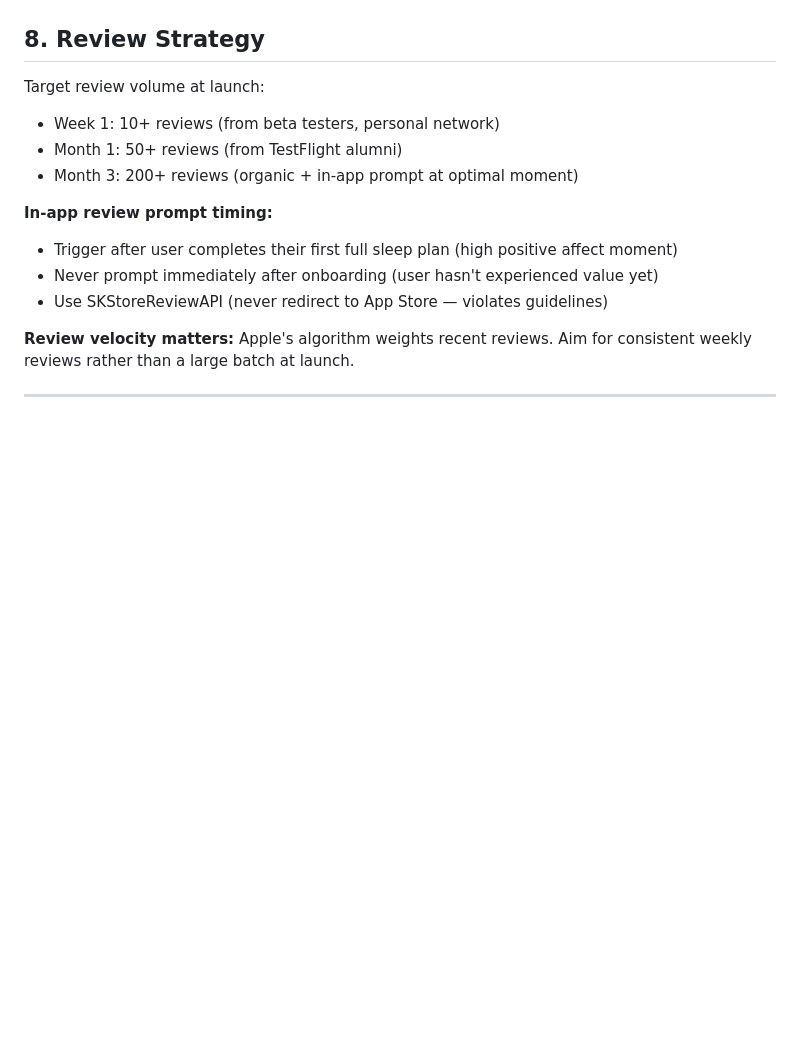
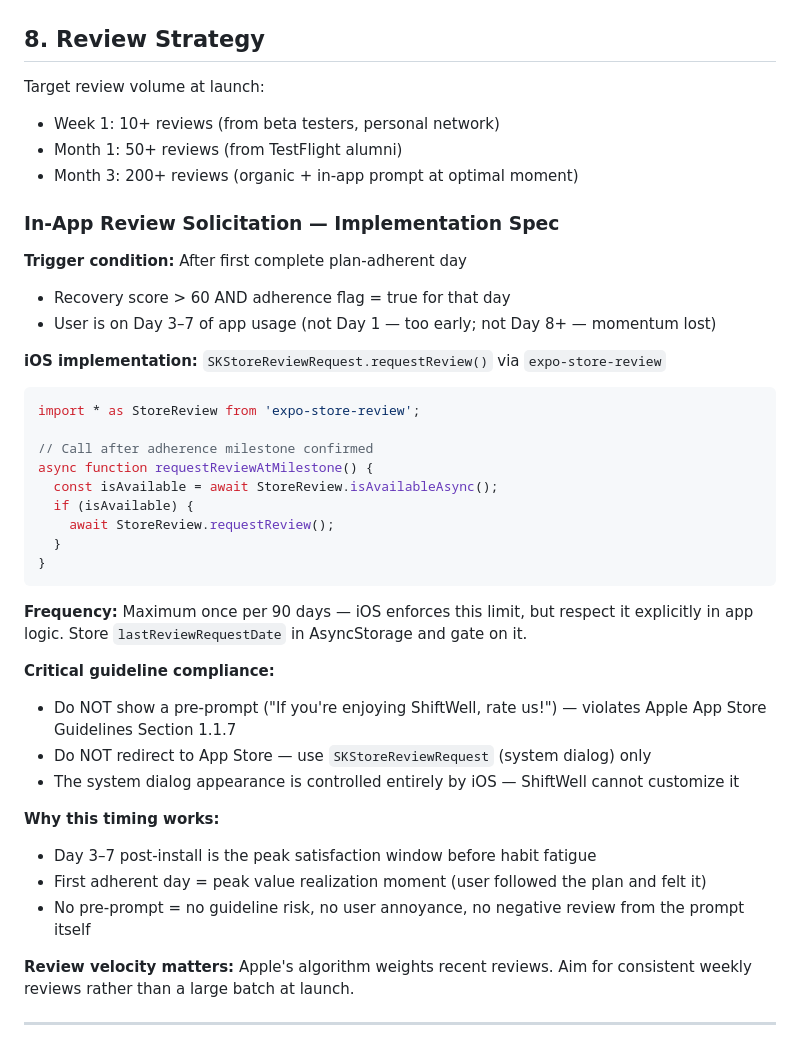
Before and after one commit to gursimransinghem/ShiftWell, a Markdown page: docs/launch/ASO-KEYWORD-STRATEGY.md, the part around one of its changes. Rendered like a GitHub page; blank space fills up the shorter version.

````diff
--- a/docs/launch/ASO-KEYWORD-STRATEGY.md
+++ b/docs/launch/ASO-KEYWORD-STRATEGY.md
@@ -160,10 +196,37 @@ Target review volume at launch:
 - Month 1: 50+ reviews (from TestFlight alumni)
 - Month 3: 200+ reviews (organic + in-app prompt at optimal moment)
 
-**In-app review prompt timing:**
-- Trigger after user completes their first full sleep plan (high positive affect moment)
-- Never prompt immediately after onboarding (user hasn't experienced value yet)
-- Use SKStoreReviewAPI (never redirect to App Store — violates guidelines)
+### In-App Review Solicitation — Implementation Spec
+
+**Trigger condition:** After first complete plan-adherent day
+- Recovery score > 60 AND adherence flag = true for that day
+- User is on Day 3–7 of app usage (not Day 1 — too early; not Day 8+ — momentum lost)
+
+**iOS implementation:** `SKStoreReviewRequest.requestReview()` via `expo-store-review`
+
+```typescript
+import * as StoreReview from 'expo-store-review';
+
+// Call after adherence milestone confirmed
+async function requestReviewAtMilestone() {
+  const isAvailable = await StoreReview.isAvailableAsync();
+  if (isAvailable) {
+    await StoreReview.requestReview();
+  }
+}
+```
+
+**Frequency:** Maximum once per 90 days — iOS enforces this limit, but respect it explicitly in app logic. Store `lastReviewRequestDate` in AsyncStorage and gate on it.
+
+**Critical guideline compliance:**
+- Do NOT show a pre-prompt ("If you're enjoying ShiftWell, rate us!") — violates Apple App Store Guidelines Section 1.1.7
+- Do NOT redirect to App Store — use `SKStoreReviewRequest` (system dialog) only
+- The system dialog appearance is controlled entirely by iOS — ShiftWell cannot customize it
+
+**Why this timing works:**
+- Day 3–7 post-install is the peak satisfaction window before habit fatigue
+- First adherent day = peak value realization moment (user followed the plan and felt it)
+- No pre-prompt = no guideline risk, no user annoyance, no negative review from the prompt itself
 
 **Review velocity matters:** Apple's algorithm weights recent reviews. Aim for consistent weekly reviews rather than a large batch at launch.
 
````
Also changed, not shown: other parts of docs/launch/ASO-KEYWORD-STRATEGY.md (+37 -1 lines), docs/launch/APP_STORE_LISTING.md (+53 -0 lines).
